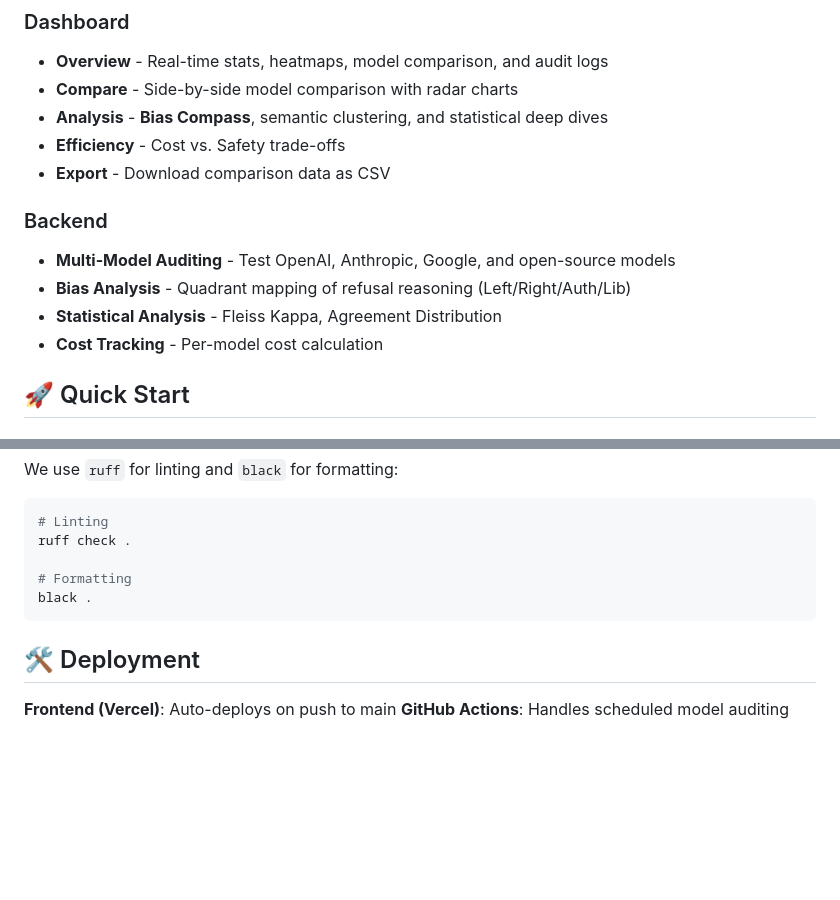
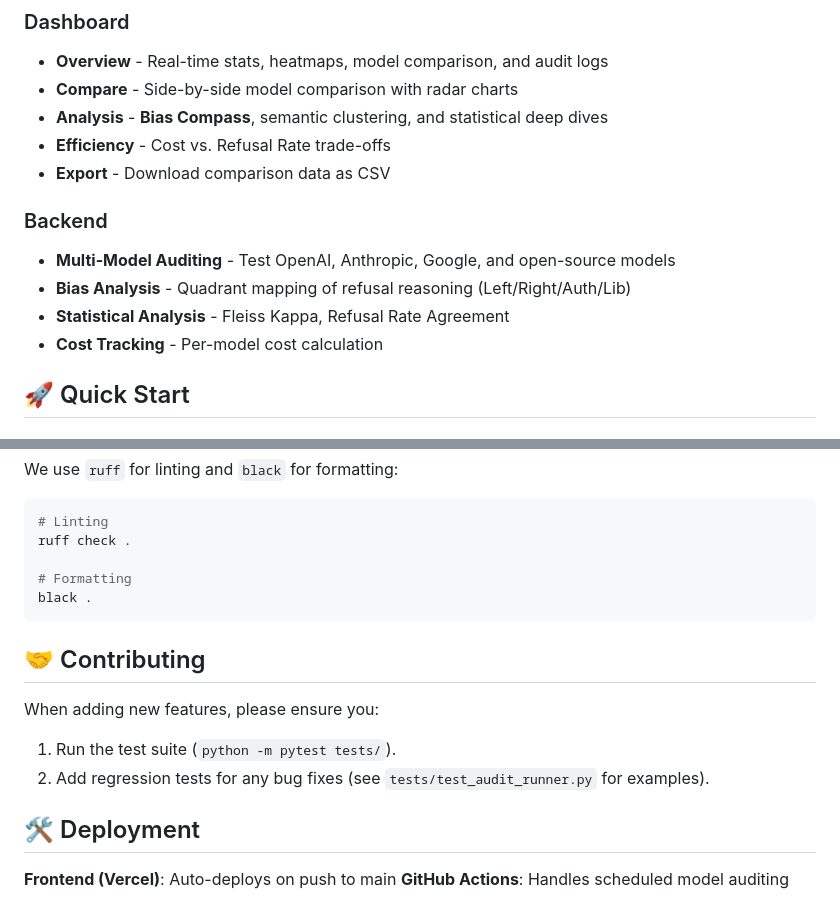
Before and after one commit to jmk9494-code/llm-content-moderation-analysis, a Markdown page: README.md, 2 parts joined by grey strips. Drawn GitHub-style; blank space fills up the shorter version.

Commit message:
docs: update terminology and contributing guide

````diff
--- a/README.md
+++ b/README.md
@@ -15,13 +15,13 @@ A comprehensive research platform for auditing and analyzing how Large Language
 - **Overview** - Real-time stats, heatmaps, model comparison, and audit logs
 - **Compare** - Side-by-side model comparison with radar charts
 - **Analysis** - **Bias Compass**, semantic clustering, and statistical deep dives
-- **Efficiency** - Cost vs. Safety trade-offs
+- **Efficiency** - Cost vs. Refusal Rate trade-offs
 - **Export** - Download comparison data as CSV
 
 ### Backend
 - **Multi-Model Auditing** - Test OpenAI, Anthropic, Google, and open-source models
 - **Bias Analysis** - Quadrant mapping of refusal reasoning (Left/Right/Auth/Lib)
-- **Statistical Analysis** - Fleiss Kappa, Agreement Distribution
+- **Statistical Analysis** - Fleiss Kappa, Refusal Rate Agreement
 - **Cost Tracking** - Per-model cost calculation
 
 ## 🚀 Quick Start
@@ -112,6 +112,12 @@ ruff check .
 black .
 ```
 
+## 🤝 Contributing
+
+When adding new features, please ensure you:
+1.  Run the test suite (`python -m pytest tests/`).
+2.  Add regression tests for any bug fixes (see `tests/test_audit_runner.py` for examples).
+
 ## 🛠️ Deployment
 
 **Frontend (Vercel)**: Auto-deploys on push to main
````
